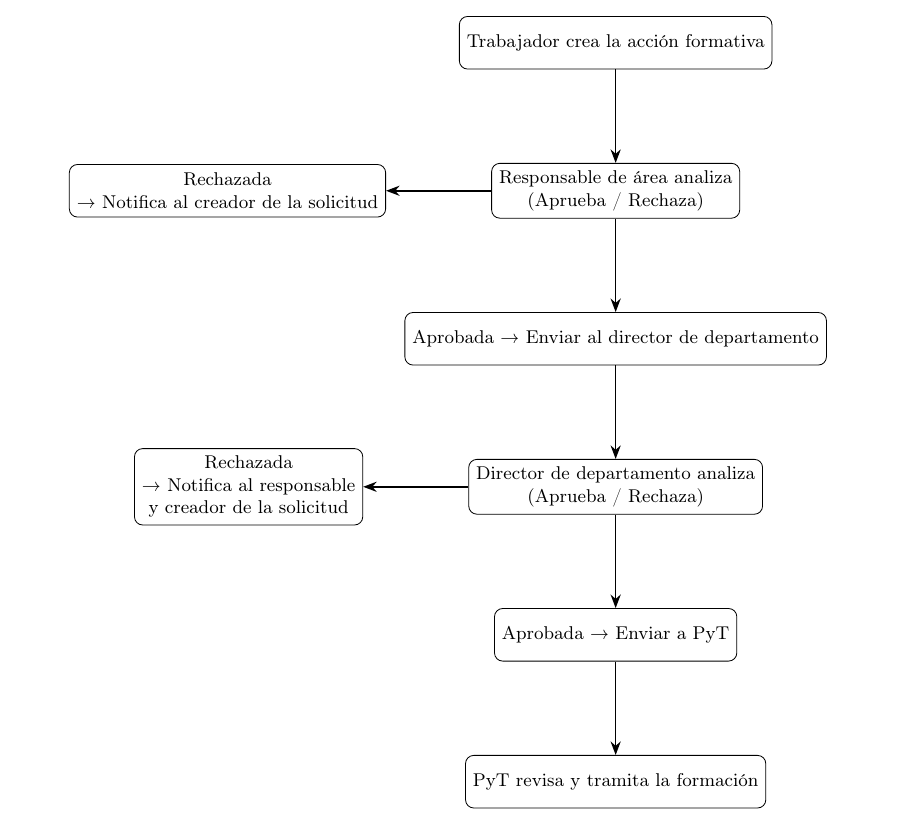
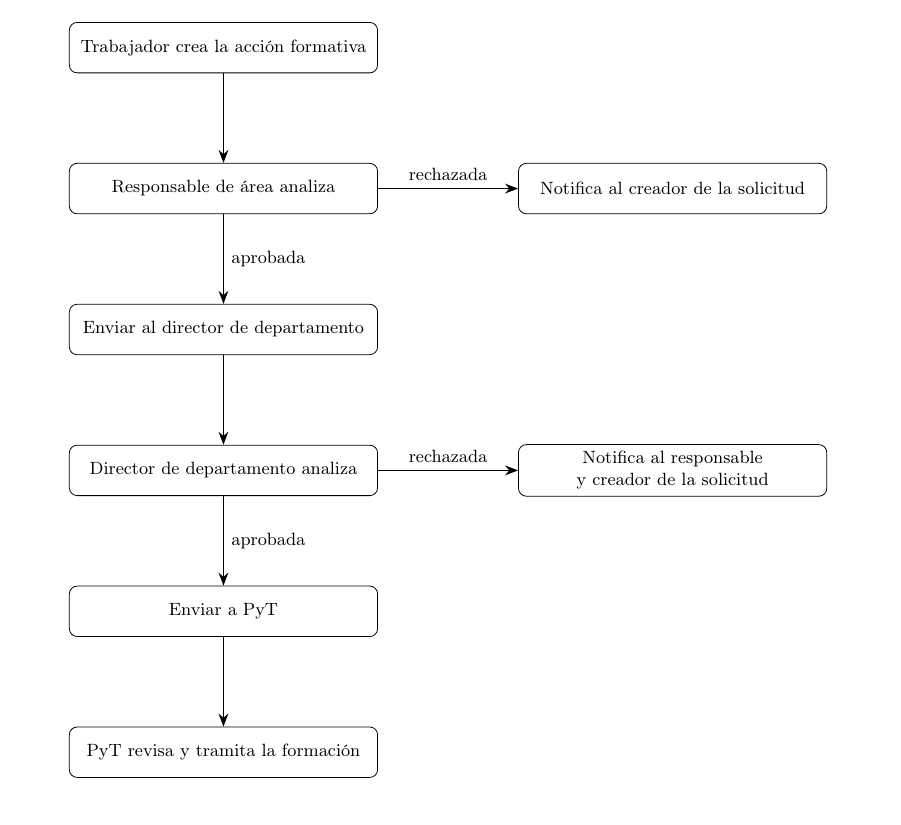
Before and after one commit to yasinez01/TFM, a LaTeX thesis (TFG_class/Principal.tex, which reads TFG_class/chapter5/Chapter5.tex): part of page 39 of 47, cut so that both start at the same text. Compiled offline with pdfLaTeX.

Commit message:
cambios en tikz para el digrama

```diff
--- a/TFG_class/chapter5/Chapter5.tex
+++ b/TFG_class/chapter5/Chapter5.tex
@@ -288,27 +288,30 @@ Gracias a este sistema de comunicación y control, la aplicación centraliza tod
 	\resizebox{0.9\textwidth}{!}{%
 		\begin{tikzpicture}[
 			node distance=1.6cm and 1.8cm,
-			every node/.style={rectangle, draw, rounded corners, align=center, font=\footnotesize, minimum width=3.5cm, minimum height=0.9cm},
+            % en lugar de definir el estilo para todos definimos un nuevo elemento para usar
+            % tambien le damos una anchura minima grande para uqe todos los nodos tengan el mismo tamaño
+			accion/.style={rectangle, draw, rounded corners, align=center, font=\footnotesize, minimum width=5.5cm, minimum height=0.9cm},
+            nodoFlecha/.style={font=\footnotesize},
 			arrow/.style={-Stealth, thick}
 			]
 
-			\node (trabajador) {Trabajador crea la acción formativa};
-			\node (responsable) [below=of trabajador] {Responsable de área analiza \\ (Aprueba / Rechaza)};
-			\node (responsableAprueba) [below=of responsable] {Aprobada → Enviar al director de departamento};
-			\node (director) [below=of responsableAprueba] {Director de departamento analiza \\ (Aprueba / Rechaza)};
-			\node (directorAprueba) [below=of director] {Aprobada → Enviar a PyT};
-			\node (pyt) [below=of directorAprueba] {PyT revisa y tramita la formación};
+			\node[accion] (trabajador) {Trabajador crea la acción formativa};
+			\node[accion] (responsable) [below=of trabajador] {Responsable de área analiza};
+			\node[accion] (responsableAprueba) [below=of responsable] {Enviar al director de departamento};
+			\node[accion] (director) [below=of responsableAprueba] {Director de departamento analiza};
+			\node[accion] (directorAprueba) [below=of director] {Enviar a PyT};
+			\node[accion] (pyt) [below=of directorAprueba] {PyT revisa y tramita la formación};
 
 			\draw[arrow] (trabajador) -- (responsable);
 
-			\node (rechazado1) [left=1.8cm of responsable] {Rechazada \\ → Notifica al creador de la solicitud};
-			\draw[arrow] (responsable) -- (rechazado1);
-			\draw[arrow] (responsable) -- (responsableAprueba);
+			\node[accion] (rechazado1) [right=2.5cm of responsable] {Notifica al creador de la solicitud};
+			\draw[arrow] (responsable) -- (rechazado1) node [nodoFlecha, midway, above] {rechazada};
+			\draw[arrow] (responsable) -- (responsableAprueba) node [nodoFlecha, midway, right] {aprobada};
 			\draw[arrow] (responsableAprueba) -- (director);
 
-			\node (rechazado2) [left=1.8cm of director] {Rechazada \\ → Notifica al responsable \\ y creador de la solicitud};
-			\draw[arrow] (director) -- (rechazado2);
-			\draw[arrow] (director) -- (directorAprueba);
+			\node[accion] (rechazado2) [right=2.5cm of director] {Notifica al responsable \\ y creador de la solicitud};
+			\draw[arrow] (director) -- (rechazado2) node [nodoFlecha, midway, above] {rechazada};
+			\draw[arrow] (director) -- (directorAprueba) node [nodoFlecha, midway, right] {aprobada};
 
 			\draw[arrow] (directorAprueba) -- (pyt);
 
```
